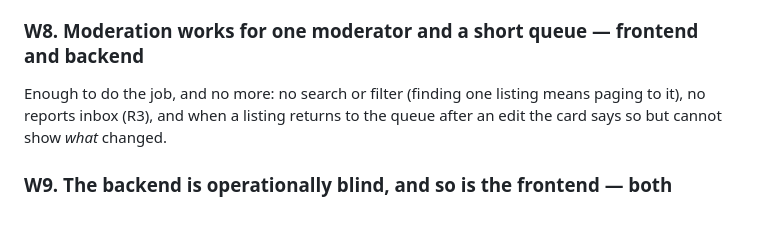
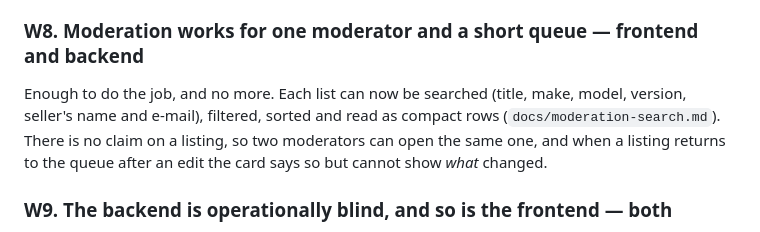
Before and after one commit to YassineBalbali/autox, a Markdown page: docs/weaknesses.md, the part around the change. Rendered like a GitHub page.

Commit message:
Docs: finding a listing to moderate

```diff
--- a/docs/weaknesses.md
+++ b/docs/weaknesses.md
@@ -274,9 +274,11 @@ else, and listings expire silently after 60 days.
 
 ### W8. Moderation works for one moderator and a short queue — frontend and backend
 
-Enough to do the job, and no more: no search or filter (finding one listing means paging
-to it), no reports inbox (R3), and when a listing returns to the queue
-after an edit the card says so but cannot show *what* changed.
+Enough to do the job, and no more. Each list can now be searched (title, make, model, version,
+seller's name and e-mail), filtered, sorted and read as compact rows (`docs/moderation-search.md`).
+There is no claim on a listing, so two moderators can open the
+same one, and when a listing returns to the queue after an edit the card says so but cannot show
+*what* changed.
 
 ### W9. The backend is operationally blind, and so is the frontend — both
 
```
Also changed, not shown: docs/moderation-search.md (added, +57 -0 lines).
